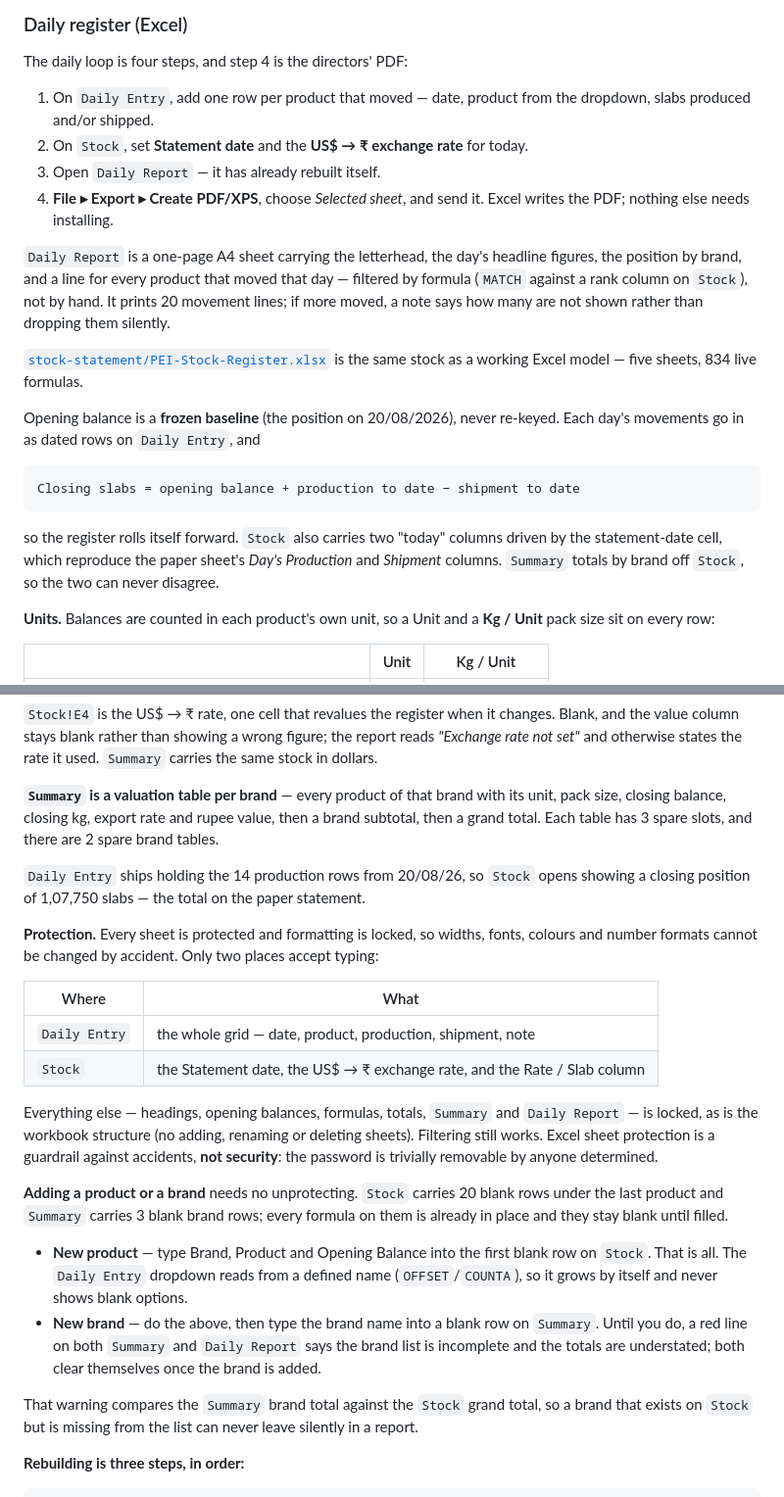
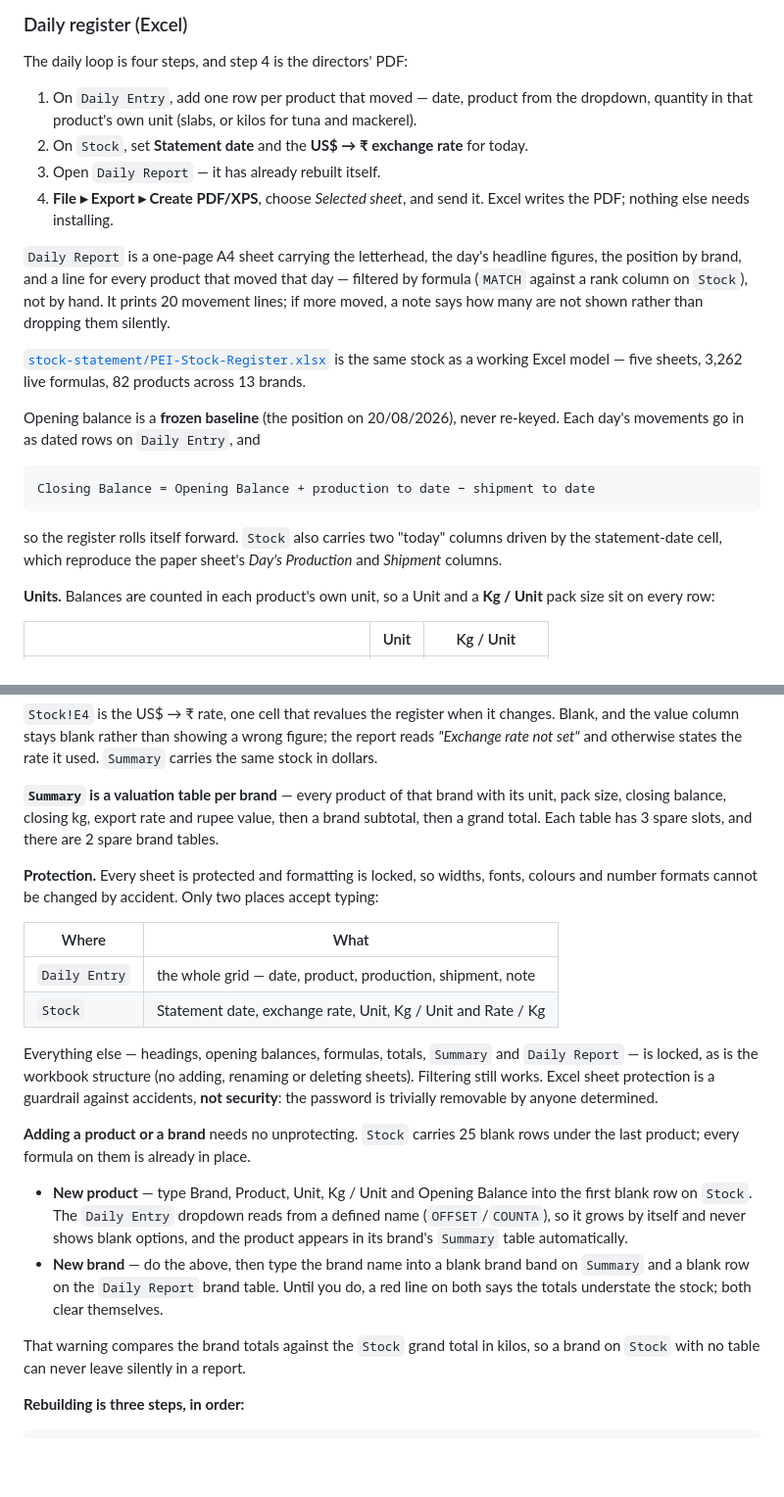
Before and after one commit to mrizan51/Website, a Markdown page: README.md, 2 parts joined by grey strips. Shown at 98% size. Rendered like a GitHub page; blank space fills up the shorter version.

Commit message:
Bring the README back in step with the kg model
Stale from earlier iterations: 834 formulas (now 3,262), 20 spare rows
(now 25), a Rate / Slab column that is now per kilo, and a 1,07,750 slab
figure that no longer means anything now that totals are in kilos.

Co-Authored-By: Claude Opus 5 <noreply@anthropic.com>
Claude-Session: https://claude.ai/code/session_01SHwZQ1D8Hbda2MRv5TcbVt

````diff
--- a/README.md
+++ b/README.md
@@ -27,7 +27,8 @@ The figures ship as recorded on 20/08/26; edits are kept in the browser, and
 The daily loop is four steps, and step 4 is the directors' PDF:
 
 1. On `Daily Entry`, add one row per product that moved — date, product from the
-   dropdown, slabs produced and/or shipped.
+   dropdown, quantity in that product's own unit (slabs, or kilos for tuna and
+   mackerel).
 2. On `Stock`, set **Statement date** and the **US$ → ₹ exchange rate** for today.
 3. Open `Daily Report` — it has already rebuilt itself.
 4. **File ▸ Export ▸ Create PDF/XPS**, choose *Selected sheet*, and send it.
@@ -41,19 +42,19 @@ shown rather than dropping them silently.
 
 
 [`stock-statement/PEI-Stock-Register.xlsx`](stock-statement/PEI-Stock-Register.xlsx)
-is the same stock as a working Excel model — five sheets, 834 live formulas.
+is the same stock as a working Excel model — five sheets, 3,262 live formulas,
+82 products across 13 brands.
 
 Opening balance is a **frozen baseline** (the position on 20/08/2026), never
 re-keyed. Each day's movements go in as dated rows on `Daily Entry`, and
 
 ```
-Closing slabs = opening balance + production to date − shipment to date
+Closing Balance = Opening Balance + production to date − shipment to date
 ```
 
 so the register rolls itself forward. `Stock` also carries two "today" columns
 driven by the statement-date cell, which reproduce the paper sheet's *Day's
-Production* and *Shipment* columns. `Summary` totals by brand off `Stock`, so the
-two can never disagree.
+Production* and *Shipment* columns.
 
 **Units.** Balances are counted in each product's own unit, so a Unit and a
 **Kg / Unit** pack size sit on every row:
@@ -85,10 +86,6 @@ its unit, pack size, closing balance, closing kg, export rate and rupee value,
 then a brand subtotal, then a grand total. Each table has 3 spare slots, and
 there are 2 spare brand tables.
 
-`Daily Entry` ships holding the 14 production rows from 20/08/26, so `Stock`
-opens showing a closing position of 1,07,750 slabs — the total on the paper
-statement.
-
 **Protection.** Every sheet is protected and formatting is locked, so widths,
 fonts, colours and number formats cannot be changed by accident. Only two places
 accept typing:
@@ -96,7 +93,7 @@ accept typing:
 | Where | What |
 |---|---|
 | `Daily Entry` | the whole grid — date, product, production, shipment, note |
-| `Stock` | the Statement date, the US$ → ₹ exchange rate, and the Rate / Slab column |
+| `Stock` | Statement date, exchange rate, Unit, Kg / Unit and Rate / Kg |
 
 Everything else — headings, opening balances, formulas, totals, `Summary` and
 `Daily Report` — is locked, as is the workbook structure (no adding, renaming or
@@ -104,21 +101,19 @@ deleting sheets). Filtering still works. Excel sheet protection is a guardrail
 against accidents, **not security**: the password is trivially removable by
 anyone determined.
 
-**Adding a product or a brand** needs no unprotecting. `Stock` carries 20 blank
-rows under the last product and `Summary` carries 3 blank brand rows; every
-formula on them is already in place and they stay blank until filled.
+**Adding a product or a brand** needs no unprotecting. `Stock` carries 25 blank
+rows under the last product; every formula on them is already in place.
 
-- **New product** — type Brand, Product and Opening Balance into the first blank
-  row on `Stock`. That is all. The `Daily Entry` dropdown reads from a defined
-  name (`OFFSET`/`COUNTA`), so it grows by itself and never shows blank options.
-- **New brand** — do the above, then type the brand name into a blank row on
-  `Summary`. Until you do, a red line on both `Summary` and `Daily Report` says
-  the brand list is incomplete and the totals are understated; both clear
-  themselves once the brand is added.
+- **New product** — type Brand, Product, Unit, Kg / Unit and Opening Balance into
+  the first blank row on `Stock`. The `Daily Entry` dropdown reads from a defined
+  name (`OFFSET`/`COUNTA`), so it grows by itself and never shows blank options,
+  and the product appears in its brand's `Summary` table automatically.
+- **New brand** — do the above, then type the brand name into a blank brand band
+  on `Summary` and a blank row on the `Daily Report` brand table. Until you do, a
+  red line on both says the totals understate the stock; both clear themselves.
 
-That warning compares the `Summary` brand total against the `Stock` grand total,
-so a brand that exists on `Stock` but is missing from the list can never leave
-silently in a report.
+That warning compares the brand totals against the `Stock` grand total in kilos,
+so a brand on `Stock` with no table can never leave silently in a report.
 
 **Rebuilding is three steps, in order:**
 
````
